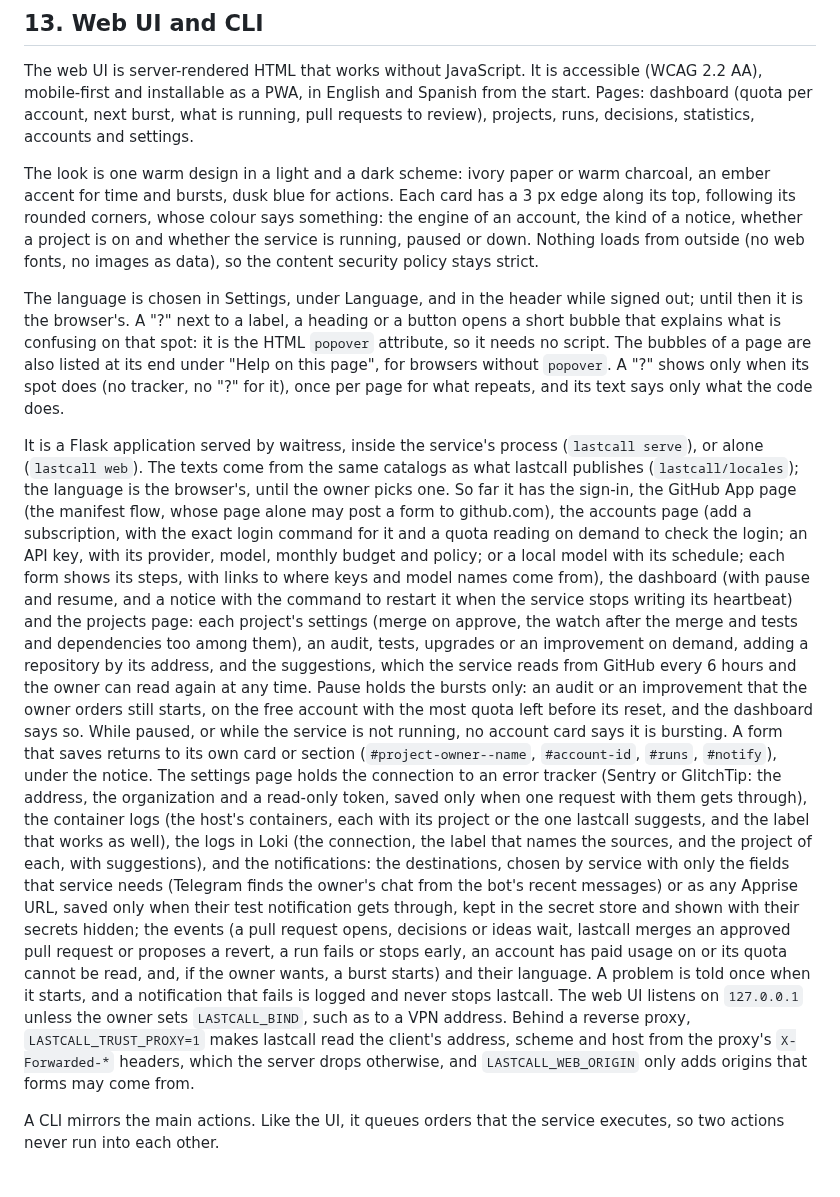
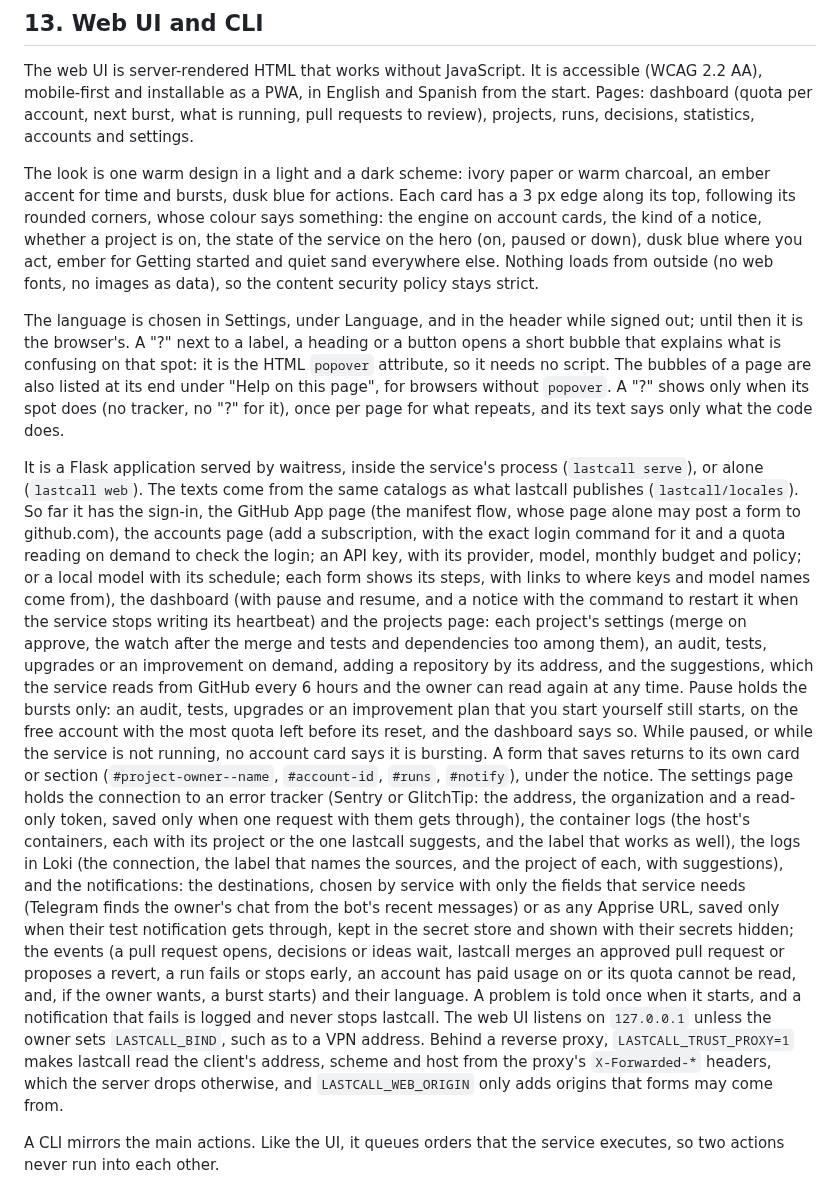
Before and after one commit to ne0x86/lastcall, a Markdown page: DESIGN.md, the part around the change. Drawn GitHub-style.

```diff
--- a/DESIGN.md
+++ b/DESIGN.md
@@ -727,9 +727,9 @@ is running, pull requests to review), projects, runs, decisions, statistics, acc
 
 The look is one warm design in a light and a dark scheme: ivory paper or warm charcoal, an ember accent for time and
 bursts, dusk blue for actions. Each card has a 3 px edge along its top, following its rounded corners, whose colour
-says something: the engine of an account, the kind of a notice, whether a project is on and
-whether the service is running, paused or down. Nothing loads from outside (no web fonts, no images as data), so the
-content security policy stays strict.
+says something: the engine on account cards, the kind of a notice, whether a project is on, the state of the service
+on the hero (on, paused or down), dusk blue where you act, ember for Getting started and quiet sand everywhere else.
+Nothing loads from outside (no web fonts, no images as data), so the content security policy stays strict.
 
 The language is chosen in Settings, under Language, and in the header while signed out; until then it is the
 browser's. A "?" next to a label, a heading or a button opens a short bubble that explains what is confusing on that
@@ -738,32 +738,31 @@ under "Help on this page", for browsers without `popover`. A "?" shows only when
 it), once per page for what repeats, and its text says only what the code does.
 
 It is a Flask application served by waitress, inside the service's process (`lastcall serve`), or alone
-(`lastcall web`). The texts come from the same catalogs as what lastcall publishes (`lastcall/locales`); the language
-is the browser's, until the owner picks one. So far it has the sign-in, the GitHub App page (the manifest flow, whose
-page alone may post a form to github.com), the accounts page (add a subscription, with the exact login command for
-it and a quota reading on demand to check the login; an API key, with its provider, model, monthly budget and
-policy; or a local model with its schedule; each form shows its steps, with links to where keys and model names
-come from), the dashboard (with pause and resume, and a notice with the command to restart it
-when the service stops writing its heartbeat) and the projects page: each project's settings (merge on approve, the watch after the merge
-and tests and dependencies too among them), an audit, tests, upgrades or an improvement on demand, adding a repository by its address, and the suggestions, which the
-service reads from GitHub every 6 hours and the owner can read again at any time. Pause holds the bursts only: an
-audit or an improvement that the owner orders still starts, on the free account with the most quota left before its
-reset, and the dashboard says so. While paused, or while the service is not running, no account card says it is
-bursting. A form that saves returns to its own card or section (`#project-owner--name`, `#account-id`, `#runs`,
-`#notify`), under the notice. The settings page holds the connection to an error tracker (Sentry or GlitchTip: the address, the
+(`lastcall web`). The texts come from the same catalogs as what lastcall publishes (`lastcall/locales`). So far it has
+the sign-in, the GitHub App page (the manifest flow, whose page alone may post a form to github.com), the accounts
+page (add a subscription, with the exact login command for it and a quota reading on demand to check the login; an API
+key, with its provider, model, monthly budget and policy; or a local model with its schedule; each form shows its
+steps, with links to where keys and model names come from), the dashboard (with pause and resume, and a notice with
+the command to restart it when the service stops writing its heartbeat) and the projects page: each project's settings
+(merge on approve, the watch after the merge and tests and dependencies too among them), an audit, tests, upgrades or
+an improvement on demand, adding a repository by its address, and the suggestions, which the service reads from GitHub
+every 6 hours and the owner can read again at any time. Pause holds the bursts only: an audit, tests, upgrades or an
+improvement plan that you start yourself still starts, on the free account with the most quota left before its reset,
+and the dashboard says so. While paused, or while the service is not running, no account card says it is bursting. A
+form that saves returns to its own card or section (`#project-owner--name`, `#account-id`, `#runs`, `#notify`), under
+the notice. The settings page holds the connection to an error tracker (Sentry or GlitchTip: the address, the
 organization and a read-only token, saved only when one request with them gets through), the container logs (the
-host's containers, each with its project or the one lastcall suggests, and the label that works as well), the logs
-in Loki (the connection, the label that names the sources, and the project of each, with suggestions), and the
-notifications: the destinations, chosen by service with only the fields that
-service needs (Telegram finds the owner's chat from the bot's recent messages) or as any Apprise URL, saved only when
-their test notification gets through, kept in the secret store and shown with their secrets hidden; the events (a pull
-request opens, decisions or ideas wait, lastcall merges an approved pull request or proposes a revert, a run fails or
-stops early, an account has paid usage on or its quota cannot be read, and, if the owner wants, a burst starts) and
-their language. A problem is told once when it starts, and a notification that fails is logged and never stops
-lastcall. The web UI listens on `127.0.0.1` unless the owner sets `LASTCALL_BIND`, such as to a VPN address. Behind
-a reverse proxy, `LASTCALL_TRUST_PROXY=1` makes lastcall read the client's address, scheme and host from the proxy's
-`X-Forwarded-*` headers, which the server drops otherwise, and `LASTCALL_WEB_ORIGIN` only adds origins that forms may
-come from.
+host's containers, each with its project or the one lastcall suggests, and the label that works as well), the logs in
+Loki (the connection, the label that names the sources, and the project of each, with suggestions), and the
+notifications: the destinations, chosen by service with only the fields that service needs (Telegram finds the owner's
+chat from the bot's recent messages) or as any Apprise URL, saved only when their test notification gets through, kept
+in the secret store and shown with their secrets hidden; the events (a pull request opens, decisions or ideas wait,
+lastcall merges an approved pull request or proposes a revert, a run fails or stops early, an account has paid usage
+on or its quota cannot be read, and, if the owner wants, a burst starts) and their language. A problem is told once
+when it starts, and a notification that fails is logged and never stops lastcall. The web UI listens on `127.0.0.1`
+unless the owner sets `LASTCALL_BIND`, such as to a VPN address. Behind a reverse proxy, `LASTCALL_TRUST_PROXY=1`
+makes lastcall read the client's address, scheme and host from the proxy's `X-Forwarded-*` headers, which the server
+drops otherwise, and `LASTCALL_WEB_ORIGIN` only adds origins that forms may come from.
 
 A CLI mirrors the main actions. Like the UI, it queues orders that the service executes, so two actions never run
 into each other.
```
Also changed, not shown: README.md (+7 -3 lines), docs/dashboard.png, 7 other files.
